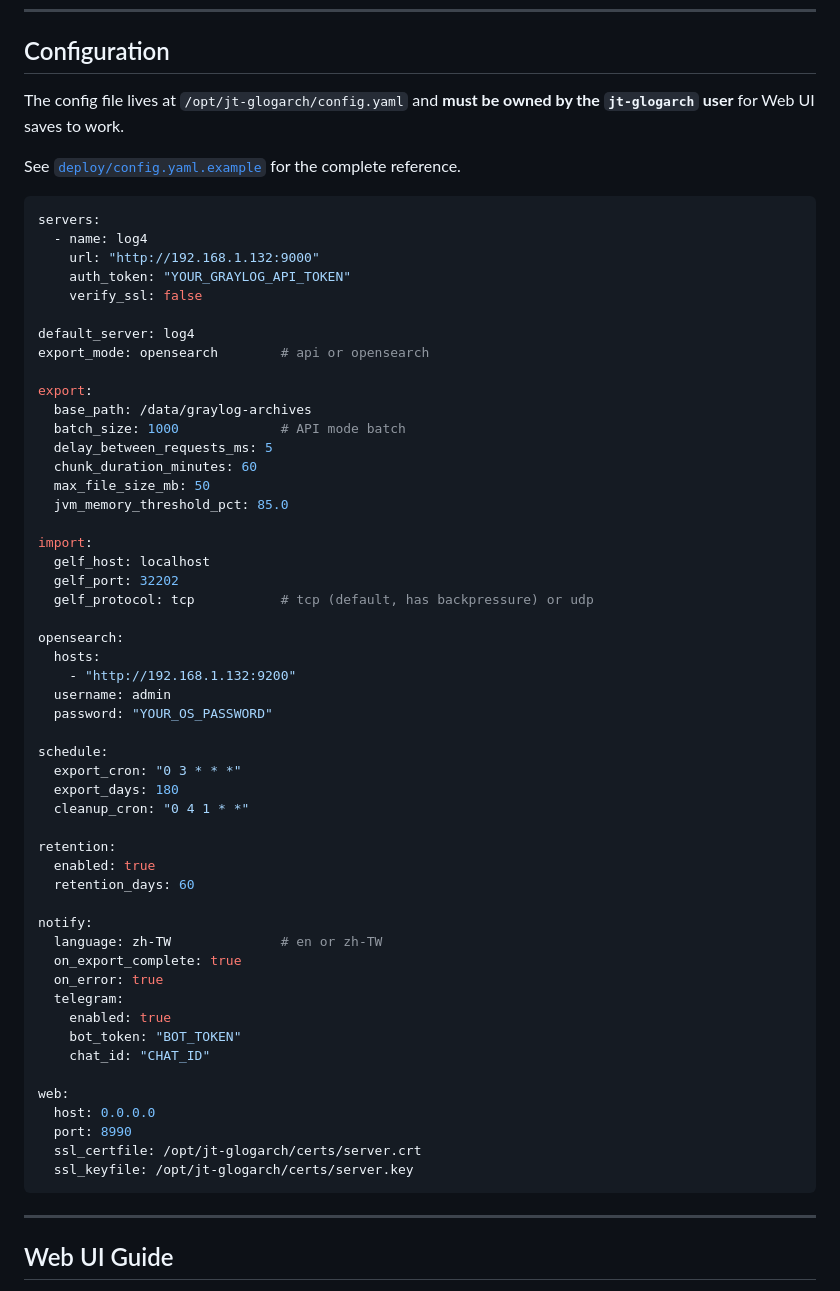
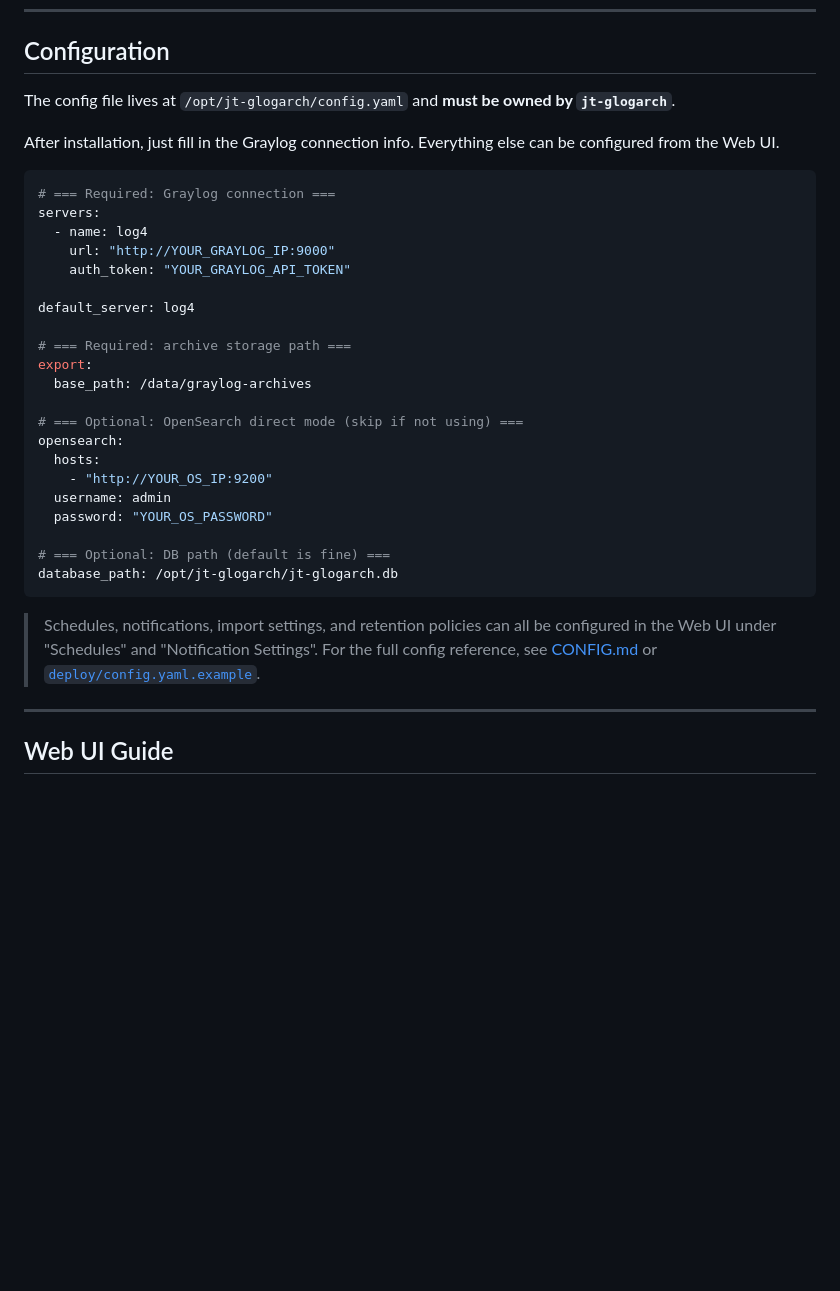
Before and after one commit to bittieshsu/jt-glogarch, a Markdown page: README.md, the part around the change. Drawn GitHub-style; blank space fills up the shorter version.

````diff
--- a/README.md
+++ b/README.md
@@ -383,64 +383,36 @@ curl -sk https://localhost:8990/login -o /dev/null -w '%{http_code}\n'
 
 ## Configuration
 
-The config file lives at `/opt/jt-glogarch/config.yaml` and **must be owned by the
-`jt-glogarch` user** for Web UI saves to work.
+The config file lives at `/opt/jt-glogarch/config.yaml` and **must be owned by `jt-glogarch`**.
 
-See [`deploy/config.yaml.example`](deploy/config.yaml.example) for the complete reference.
+After installation, just fill in the Graylog connection info. Everything else can be configured from the Web UI.
 
 ```yaml
+# === Required: Graylog connection ===
 servers:
   - name: log4
-    url: "http://192.168.1.132:9000"
+    url: "http://YOUR_GRAYLOG_IP:9000"
     auth_token: "YOUR_GRAYLOG_API_TOKEN"
-    verify_ssl: false
 
 default_server: log4
-export_mode: opensearch        # api or opensearch
 
+# === Required: archive storage path ===
 export:
   base_path: /data/graylog-archives
-  batch_size: 1000             # API mode batch
-  delay_between_requests_ms: 5
-  chunk_duration_minutes: 60
-  max_file_size_mb: 50
-  jvm_memory_threshold_pct: 85.0
 
-import:
-  gelf_host: localhost
-  gelf_port: 32202
-  gelf_protocol: tcp           # tcp (default, has backpressure) or udp
-
+# === Optional: OpenSearch direct mode (skip if not using) ===
 opensearch:
   hosts:
-    - "http://192.168.1.132:9200"
+    - "http://YOUR_OS_IP:9200"
   username: admin
   password: "YOUR_OS_PASSWORD"
 
-schedule:
-  export_cron: "0 3 * * *"
-  export_days: 180
-  cleanup_cron: "0 4 1 * *"
+# === Optional: DB path (default is fine) ===
+database_path: /opt/jt-glogarch/jt-glogarch.db
+```
 
-retention:
-  enabled: true
-  retention_days: 60
-
-notify:
-  language: zh-TW              # en or zh-TW
-  on_export_complete: true
-  on_error: true
-  telegram:
-    enabled: true
-    bot_token: "BOT_TOKEN"
-    chat_id: "CHAT_ID"
-
-web:
-  host: 0.0.0.0
-  port: 8990
-  ssl_certfile: /opt/jt-glogarch/certs/server.crt
-  ssl_keyfile: /opt/jt-glogarch/certs/server.key
-```
+> Schedules, notifications, import settings, and retention policies can all be configured in the Web UI under "Schedules" and "Notification Settings".
+> For the full config reference, see [CONFIG.md](CONFIG.md) or [`deploy/config.yaml.example`](deploy/config.yaml.example).
 
 
 
````
Also changed, not shown: CONFIG.md (added, +199 -0 lines), README-zh_TW.md (+12 -39 lines).
